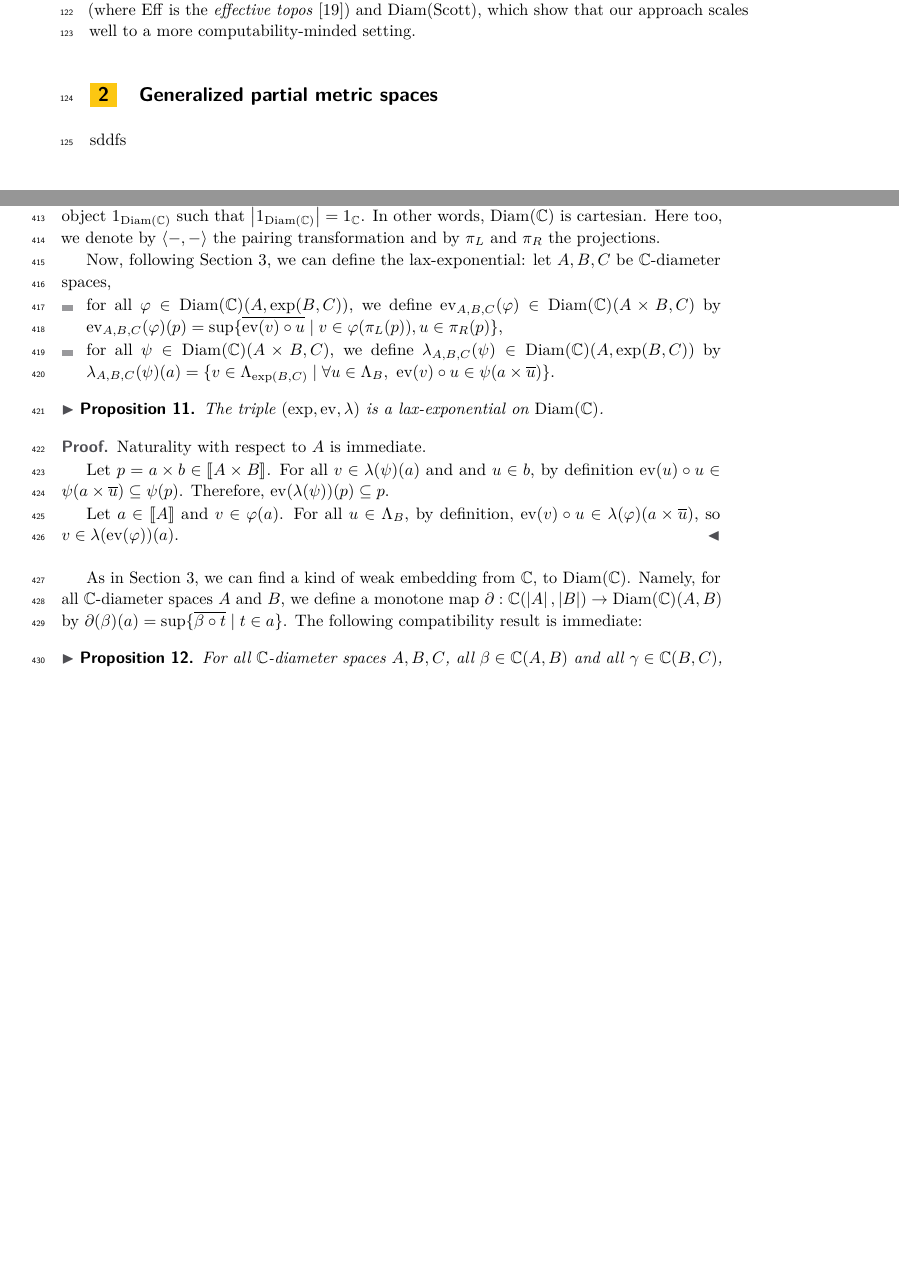
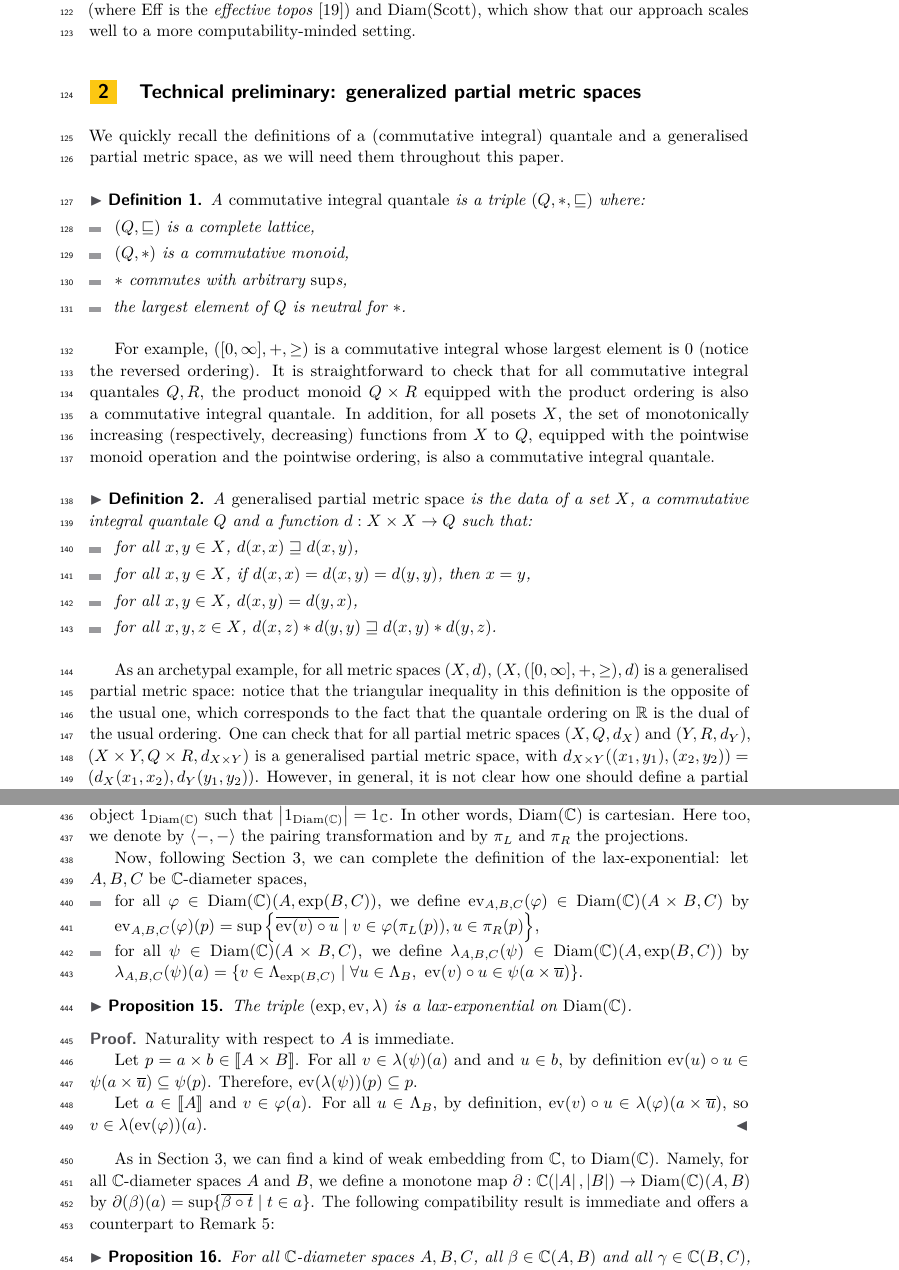
Before and after one commit to guillaume-geoffroy/pg-csl21, a LaTeX paper (CSL 2021.tex, which reads categoricalmodels.tex, preliminaries.tex): two parts of pages 4 and 11 of 16 before the commit and two parts of pages 4 and 12 of 16 after it, joined at a grey line, cut so that both start at the same text, the shorter picture padded with empty space. Compiled offline with pdfLaTeX.

Commit message:
Prélimionaire technique

```diff
--- a/CSL 2021.tex
+++ b/CSL 2021.tex
@@ -207,7 +207,7 @@ Using such metrics we define a class of higher-order denotational models, called
 \input{intro}
 
 
-\section{Generalized partial metric spaces}
+\section{Technical preliminary: generalized partial metric spaces}
 
 \input{preliminaries}
 
--- a/categoricalmodels.tex
+++ b/categoricalmodels.tex
@@ -46,8 +47,8 @@ We denote by $\dsp(\mathbb{C})$ the poset-enriched category defined as follows:
 One can check that the operation $-\times-$ defined above on $\mathbb{C}$-diameter spaces is a cartesian product in $\dsp(\mathbb{C})$. In addition, one can check that there exists in $\dsp(\mathbb{C})$ a terminal object $1_{\dsp(\mathbb{C})}$ such that $\bs{1_{\dsp(\mathbb{C})}} = 1_{\mathbb{C}}$. In other words, $\dsp(\mathbb{C})$ is cartesian. Here too, we denote by $\langle-,-\rangle$ the pairing transformation and by $\pi_L$ and $\pi_R$ the projections.
 
 
-Now, following Section \ref{section:stlc}, we can define the lax-exponential: let $A,B,C$ be $\mathbb{C}$-diameter spaces, \begin{itemize}
-\item for all $\varphi \in \dsp(\mathbb{C})(A, \exp(B, C))$, we define $\ev_{A,B,C}(\varphi) \in \dsp(\mathbb{C})\allowbreak(A \times B, C)$ by $\ev_{A,B,C}(\varphi)(p) = \sup\{ \tointerval{\ev(v) \circ u} \mid v \in \varphi(\pi_L(p)), u \in \pi_R(p) \}$,
+Now, following Section \ref{section:stlc}, we can complete the definition of the lax-exponential: let $A,B,C$ be $\mathbb{C}$-diameter spaces, \begin{itemize}
+\item for all $\varphi \in \dsp(\mathbb{C})(A, \exp(B, C))$, we define $\ev_{A,B,C}(\varphi) \in \dsp(\mathbb{C})\allowbreak(A \times B, C)$ by $\ev_{A,B,C}(\varphi)(p) = \sup\left\{ \tointerval{\ev(v) \circ u} \mid v \in \varphi(\pi_L(p)), u \in \pi_R(p) \right\}$,
 \item for all $\psi \in \dsp(\mathbb{C})(A \times B, C)$, we define $\lam_{A,B,C}(\psi) \in \dsp(\mathbb{C})(A,\allowbreak \exp(B, C))$ by $\lam_{A,B,C}(\psi)(a) = \{ v \in \Lambda_{\exp(B, C)} \mid \forall u \in \Lambda_B,~ \ev(v) \circ u \in \psi(a \times \tointerval{u}) \}$.
 \end{itemize}
 
@@ -60,7 +61,7 @@ Let $p = a \times b \in \intervals{A \times B}$. For all $v \in \lam(\psi)(a)$ a
  Let $a \in \intervals{A}$ and $v \in \varphi(a)$. For all $u \in \Lambda_B$,  by definition, $\ev(v) \circ u \in \lambda(\varphi)(a \times \tointerval{u})$, so $v \in \lam(\ev(\varphi))(a)$.
 \end{proof}
 
-As in Section \ref{section:stlc}, we can find a kind of weak embedding from $\mathbb{C}$, to $\dsp(\mathbb{C})$. Namely, for all $\mathbb{C}$-diameter spaces $A$ and $B$, we define a monotone map $\partial : \mathbb{C}(\bs{A}, \bs{B}) \to \dsp\allowbreak(\mathbb{C})(A, B)$ by $\partial(\beta)(a) = \sup \{ \tointerval{\beta \circ t} \mid t \in a \}$. The following compatibility result is immediate:
+As in Section \ref{section:stlc}, we can find a kind of weak embedding from $\mathbb{C}$, to $\dsp(\mathbb{C})$. Namely, for all $\mathbb{C}$-diameter spaces $A$ and $B$, we define a monotone map $\partial : \mathbb{C}(\bs{A}, \bs{B}) \to \dsp\allowbreak(\mathbb{C})(A, B)$ by $\partial(\beta)(a) = \sup \{ \tointerval{\beta \circ t} \mid t \in a \}$. The following compatibility result is immediate and offers a counterpart to Remark \ref{remark:oplax-functor-stlc}:
 
 \begin{proposition} For all $\mathbb{C}$-diameter spaces $A, B, C$, all $\beta \in \mathbb{C}(A, B)$ and all $\gamma \in \mathbb{C}(B, C)$, $\partial(\gamma \circ \beta) \leq \partial(\gamma) \circ \partial(\beta)$. In addition, $\partial(\operatorname{id}_{\bs{A}}) = \operatorname{id}_A$.
 \end{proposition}
--- a/preliminaries.tex
+++ b/preliminaries.tex
@@ -1 +1,22 @@
-sddfs
+We quickly recall the definitions of a (commutative integral) quantale and a generalised partial metric space, as we will need them throughout this paper.
+
+\begin{definition} A \emph{commutative integral quantale} is a triple $(Q, \quantaleop, \quantaleleq)$ where:
+\begin{itemize}
+\item $(Q, \quantaleleq)$ is a complete lattice,
+\item $(Q, \quantaleop)$ is a commutative monoid,
+\item $\quantaleop$ commutes with arbitrary $\sup$s,
+\item the largest element of $Q$ is neutral for $\quantaleop$.
+\end{itemize}
+\end{definition}
+
+For example, $([0,\infty], +, \geq)$ is a commutative integral whose largest element is $0$ (notice the reversed ordering). It is straightforward to check that for all commutative integral quantales $Q,R$, the product monoid $Q \times R$ equipped with the product ordering is also a commutative integral quantale. In addition, for all posets $X$, the set of monotonically increasing (respectively, decreasing) functions from $X$ to $Q$, equipped with the pointwise monoid operation and the pointwise ordering, is also a commutative integral quantale.
+
+\begin{definition} A \emph{generalised partial metric space} is the data of a set $X$, a commutative integral quantale $Q$ and a function $d : X \times X \to Q$ such that: \begin{itemize}
+\item for all $x,y \in X$, $d(x,x) \quantalegeq d(x,y)$,
+\item for all $x,y \in X$, if $d(x,x) = d(x,y) = d(y,y)$, then $x = y$,
+\item for all $x,y \in X$, $d(x,y) = d(y,x)$,
+\item for all $x,y,z \in X$, $d(x,z) \quantaleop d(y,y) \quantalegeq d(x,y) \quantaleop d(y,z)$.
+\end{itemize}
+\end{definition}
+
+As an archetypal example, for all metric spaces $(X,d)$, $(X, ([0,\infty], +, \geq), d)$ is a generalised partial metric space: notice that the triangular inequality in this definition is the opposite of the usual one, which corresponds to the fact that the quantale ordering on $\mathbb{R}$ is the dual of the usual ordering. One can check that for all partial metric spaces $(X, Q, d_X)$ and $(Y, R, d_Y)$, $(X \times Y, Q \times R, d_{X \times Y})$ is a generalised partial metric space, with $d_{X \times Y}((x_1, y_1), (x_2, y_2)) = (d_X(x_1, x_2), d_Y(y_1, y_2))$. However, in general, it is not clear how one should define a partial metric on a function space: Section \ref{subsection:type-gpms} will do this in a particular case.
```
Also changed, not shown: relatedwork.tex (+1 -1 lines), variation.tex (+16 -12 lines), categoricalmodels.tex (23 more changed lines).
